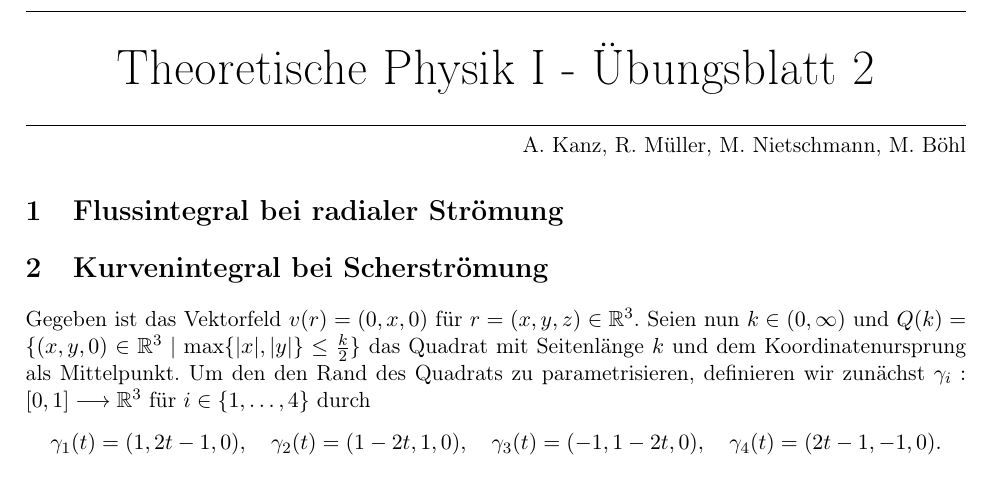
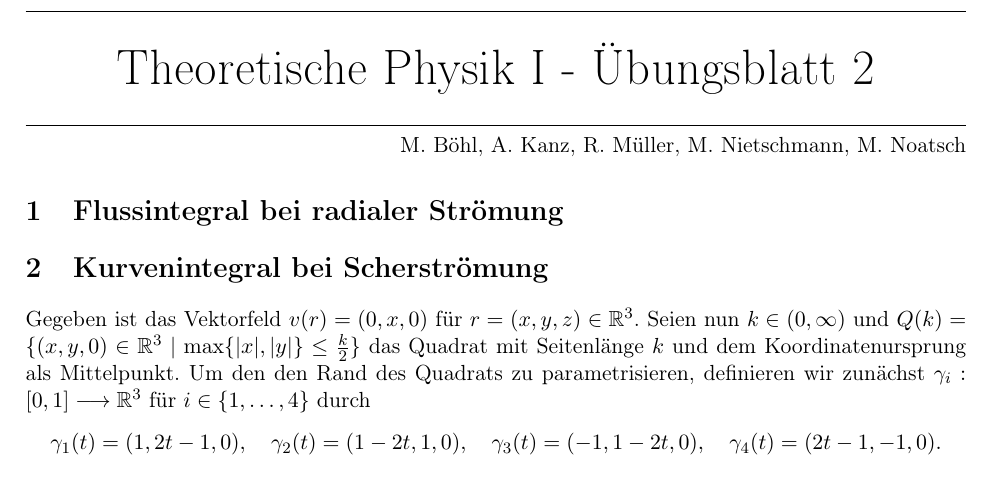
Before and after one commit to mboehl/TPhy-I, a LaTeX document (U2MariusNietschmann.tex): part of page 1 of 2, cut so that both start at the same text. Compiled offline with pdfLaTeX.

Commit message:
Add files via upload

```diff
--- a/U2MariusNietschmann.tex
+++ b/U2MariusNietschmann.tex
@@ -13,7 +13,7 @@
 }
 
 %% ams/thm
-\usepackage{amsmath, amssymb, amsthm, mathtools, cancel}
+\usepackage{amsmath, amssymb, amsthm, mathtools, cancel, graphicx, wrapfig}
 
 %%\begin{thm config/technicalities}
 \theoremstyle{plain}
@@ -26,7 +26,23 @@
 \theoremstyle{definition}
 \newtheorem{defn}[thm]{Definition}
 \newtheorem{exmp}[thm]{Beispiel}
-\newtheorem{rem}[thm]{Bemerkung}
+
+\theoremstyle{remark}
+\newtheorem*{rem}{Bemerkung}
+
+\usepackage{thmtools}
+
+\declaretheoremstyle[%
+  spaceabove=1.5ex,%
+  spacebelow=6pt,%
+  headfont=\normalfont\itshape,%
+  postheadspace=1em,%
+  qed=\qedsymbol%
+]{mystyle}
+\declaretheorem[name={Beweis},style=mystyle,unnumbered,
+]{prf}
+
+\renewcommand{\proof}{\prf}
 
 %% paragraph spacing/indentation
 \usepackage{parskip}
@@ -60,25 +79,29 @@
 \newcommand{\R}{\mathbb{R}}
 \newcommand{\C}{\mathbb{C}}
 \newcommand{\K}{\mathbb{K}}
+\newcommand{\Sn}{\mathbb{S}_n}
+\renewcommand{\S}{\mathcal{S}}
 
 \newcommand{\D}{\displaystyle}
 
 \newcommand{\ep}{\varepsilon}
 \newcommand{\ph}{\varphi}
 \newcommand{\longto}{\longrightarrow}
-\newcommand{\kgV}{\mathrm{kgV}}
-\newcommand{\ggT}{\mathrm{ggT}}
-\newcommand{\ord}{\mathrm{ord}\,}
-\newcommand{\sgn}{\mathrm{sgn}\,}
+\DeclareMathOperator{\kgV}{\mathrm{kgV}}
+\DeclareMathOperator{\ggT}{\mathrm{ggT}}
+\DeclareMathOperator{\ord}{\mathrm{ord}\,}
+\DeclareMathOperator{\sgn}{\mathrm{sgn}\,}
 \newcommand{\id}{\mathrm{id}}
 \renewcommand{\div}{\operatorname{div}}
 \newcommand{\rot}{\operatorname{rot}}
 
+\DeclareMathOperator{\Fou}{\mathcal{F}\!}
 
 % fancy head/foot
 \usepackage{fancyhdr}
-\fancyhead[R]{A. Kanz, R. Müller, M. Nietschmann, M. Böhl}
+\fancyhead[R]{M. Böhl, A. Kanz, R. Müller, M. Nietschmann, M. Noatsch}
 \fancyhead[L]{}
+
 
 \begin{document}
 \pagestyle{fancy}
@@ -90,8 +113,14 @@
 \end{center}
 
 \rule{\textwidth}{.5pt}
-\text{} \hfill A. Kanz, R. Müller, M. Nietschmann, M. Böhl
+\text{} \hfill M. Böhl, A. Kanz, R. Müller, M. Nietschmann, M. Noatsch
 
+
+%%%%%%%%%%%%%%%%%%%%%%%%%%%%%%%
+%%							 %%
+%%   !!!Hier geht's los!!!   %%
+%%							 %%
+%%%%%%%%%%%%%%%%%%%%%%%%%%%%%%%
 
 
 \section{Flussintegral bei radialer Strömung}
```
Also changed, not shown: U1MariusNietschmann.pdf (added), U2MariusNietschmann.pdf, U2MariusNietschmann.tex (3 more changed lines).
